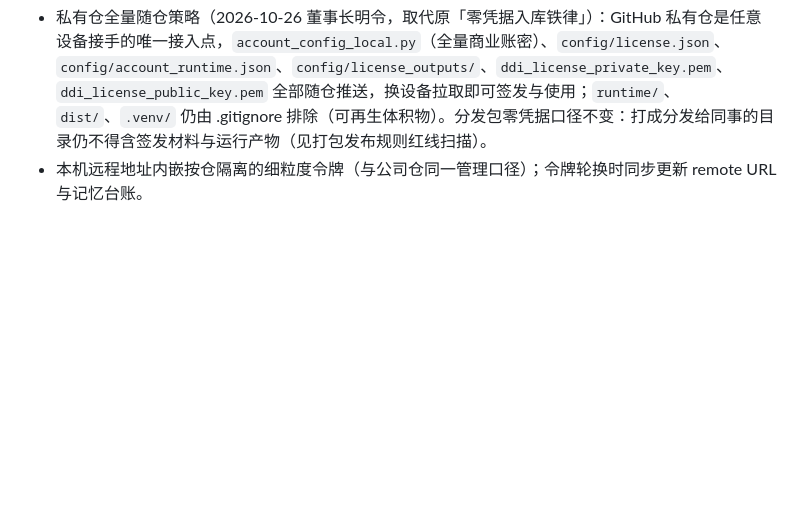
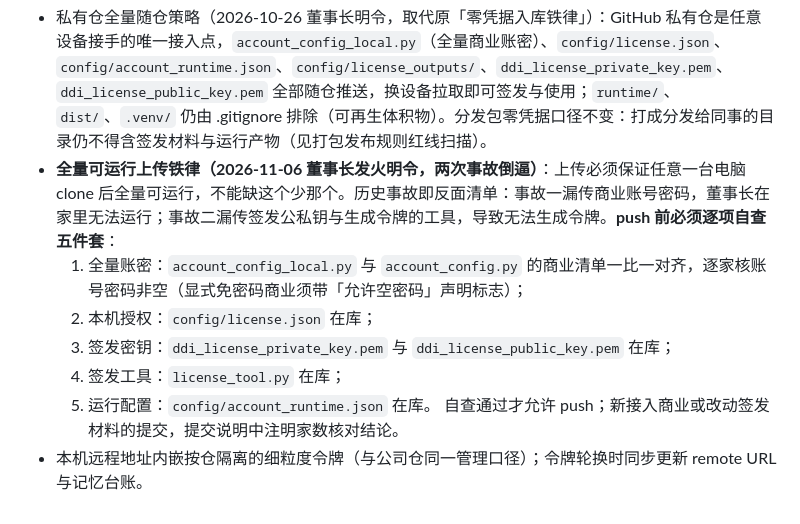
Before and after one commit to UnheardHarmonic/DDI, a Markdown page: AGENTS.md, the part around the change. GitHub-like rendering; blank space fills up the shorter version.

Commit message:
TASK-20261103-01 全量可运行上传铁律固化(20261106董事长发火明令):push前五件套自查清单(账密1:1/license/双pem/license_tool/运行配置)写入AGENTS多设备同步纪律;两次漏传事故入反面清单

```diff
--- a/AGENTS.md
+++ b/AGENTS.md
@@ -179,4 +179,11 @@
 - 本项目唯一远程仓库：GitHub 私有仓库 UnheardHarmonic/DDI（master 分支，2026-10-16 由废仓 shybyf-ddi-releases 改名承接，旧 SHYBYF 历史已按董事长口径清退）。
 - 换设备或收工前 push，开工前 pull；接手他机产出先核对最新提交与启动更新日志的版本现状。
 - 私有仓全量随仓策略（2026-10-26 董事长明令，取代原「零凭据入库铁律」）：GitHub 私有仓是任意设备接手的唯一接入点，`account_config_local.py`（全量商业账密）、`config/license.json`、`config/account_runtime.json`、`config/license_outputs/`、`ddi_license_private_key.pem`、`ddi_license_public_key.pem` 全部随仓推送，换设备拉取即可签发与使用；`runtime/`、`dist/`、`.venv/` 仍由 .gitignore 排除（可再生体积物）。分发包零凭据口径不变：打成分发给同事的目录仍不得含签发材料与运行产物（见打包发布规则红线扫描）。
+- **全量可运行上传铁律（2026-11-06 董事长发火明令，两次事故倒逼）**：上传必须保证任意一台电脑 clone 后全量可运行，不能缺这个少那个。历史事故即反面清单：事故一漏传商业账号密码，董事长在家里无法运行；事故二漏传签发公私钥与生成令牌的工具，导致无法生成令牌。**push 前必须逐项自查五件套**：
+  1. 全量账密：`account_config_local.py` 与 `account_config.py` 的商业清单一比一对齐，逐家核账号密码非空（显式免密码商业须带「允许空密码」声明标志）；
+  2. 本机授权：`config/license.json` 在库；
+  3. 签发密钥：`ddi_license_private_key.pem` 与 `ddi_license_public_key.pem` 在库；
+  4. 签发工具：`license_tool.py` 在库；
+  5. 运行配置：`config/account_runtime.json` 在库。
+  自查通过才允许 push；新接入商业或改动签发材料的提交，提交说明中注明家数核对结论。
 - 本机远程地址内嵌按仓隔离的细粒度令牌（与公司仓同一管理口径）；令牌轮换时同步更新 remote URL 与记忆台账。
```
